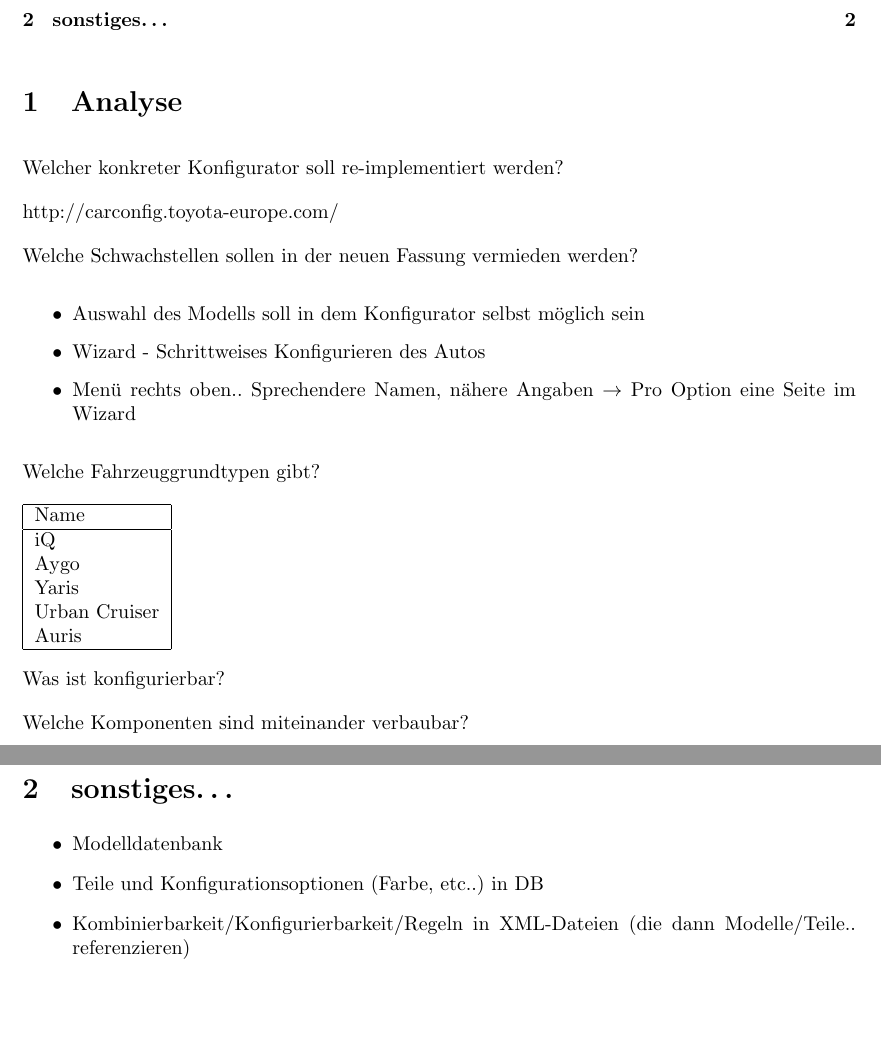
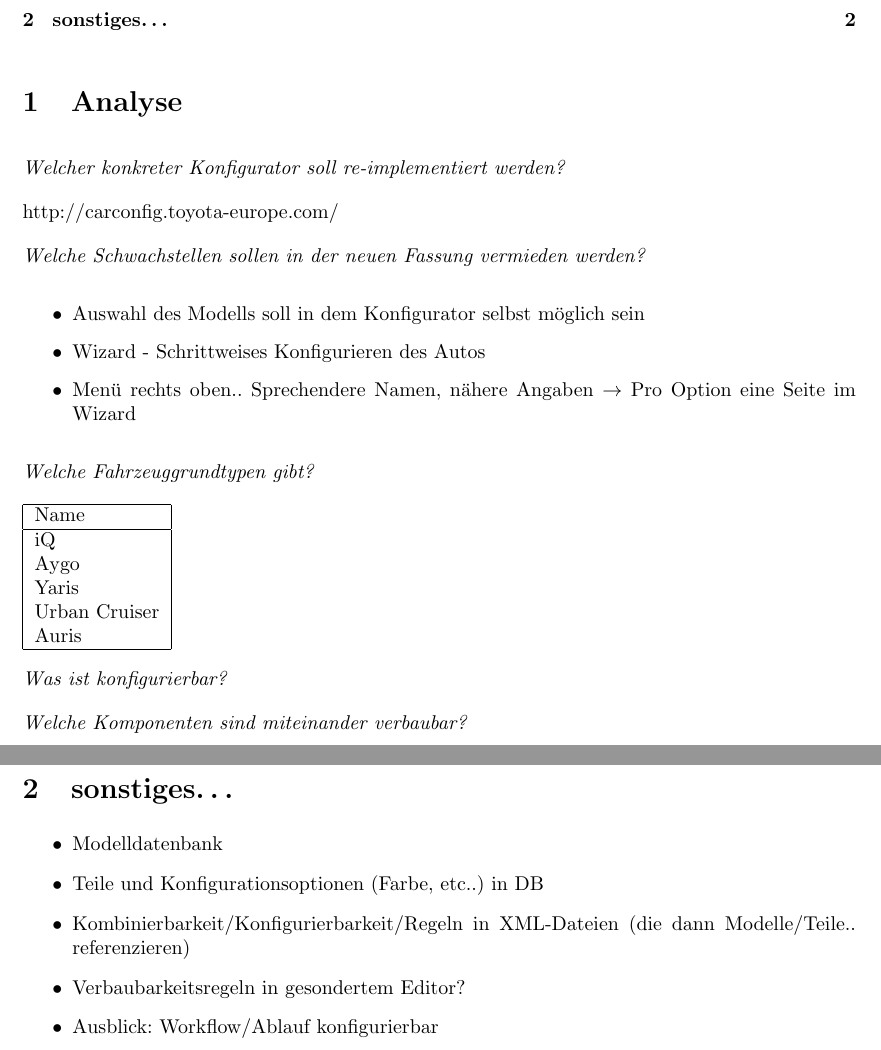
Before and after one commit to minf/minf1_mi2_p3, a LaTeX document (protokoll.tex): two parts of pages 1 and 2 of 2, joined at a grey line, cut so that both start at the same text, the shorter picture padded with empty space. Compiled offline with pdfLaTeX.

Commit message:
sonstiges..

```diff
--- a/protokoll.tex
+++ b/protokoll.tex
@@ -23,18 +23,19 @@
 \tableofcontents
 
 \section{Analyse}
-Welcher konkreter Konfigurator soll re-implementiert werden?
+\emph{Welcher konkreter Konfigurator soll re-implementiert werden?}
 
 http://carconfig.toyota-europe.com/
 
-Welche Schwachstellen sollen in der neuen Fassung vermieden werden?
+\emph{Welche Schwachstellen sollen in der neuen Fassung vermieden werden?}
 
 \begin{itemize}
  \item Auswahl des Modells soll in dem Konfigurator selbst möglich sein
  \item Wizard - Schrittweises Konfigurieren des Autos
  \item Menü rechts oben.. Sprechendere Namen, nähere Angaben $\rightarrow$ Pro Option eine Seite im Wizard
 \end{itemize}
-Welche Fahrzeuggrundtypen gibt?
+
+\emph{Welche Fahrzeuggrundtypen gibt?}
 
 \begin{tabular}{|l|}
 \hline
@@ -48,9 +49,9 @@ Auris\\
 \hline
 \end{tabular}
 
-Was ist konfigurierbar?
+\emph{Was ist konfigurierbar?}
 
-Welche Komponenten sind miteinander verbaubar?
+\emph{Welche Komponenten sind miteinander verbaubar?}
 
 
 
@@ -59,6 +60,8 @@ Welche Komponenten sind miteinander verbaubar?
  \item Modelldatenbank
  \item Teile und Konfigurationsoptionen (Farbe, etc..) in DB
  \item Kombinierbarkeit/Konfigurierbarkeit/Regeln in XML-Dateien (die dann Modelle/Teile.. referenzieren)
+ \item Verbaubarkeitsregeln in gesondertem Editor?
+ \item Ausblick: Workflow/Ablauf konfigurierbar
 \end{itemize}
 
 \end{document}
```
Also changed, not shown: protokoll.pdf.
